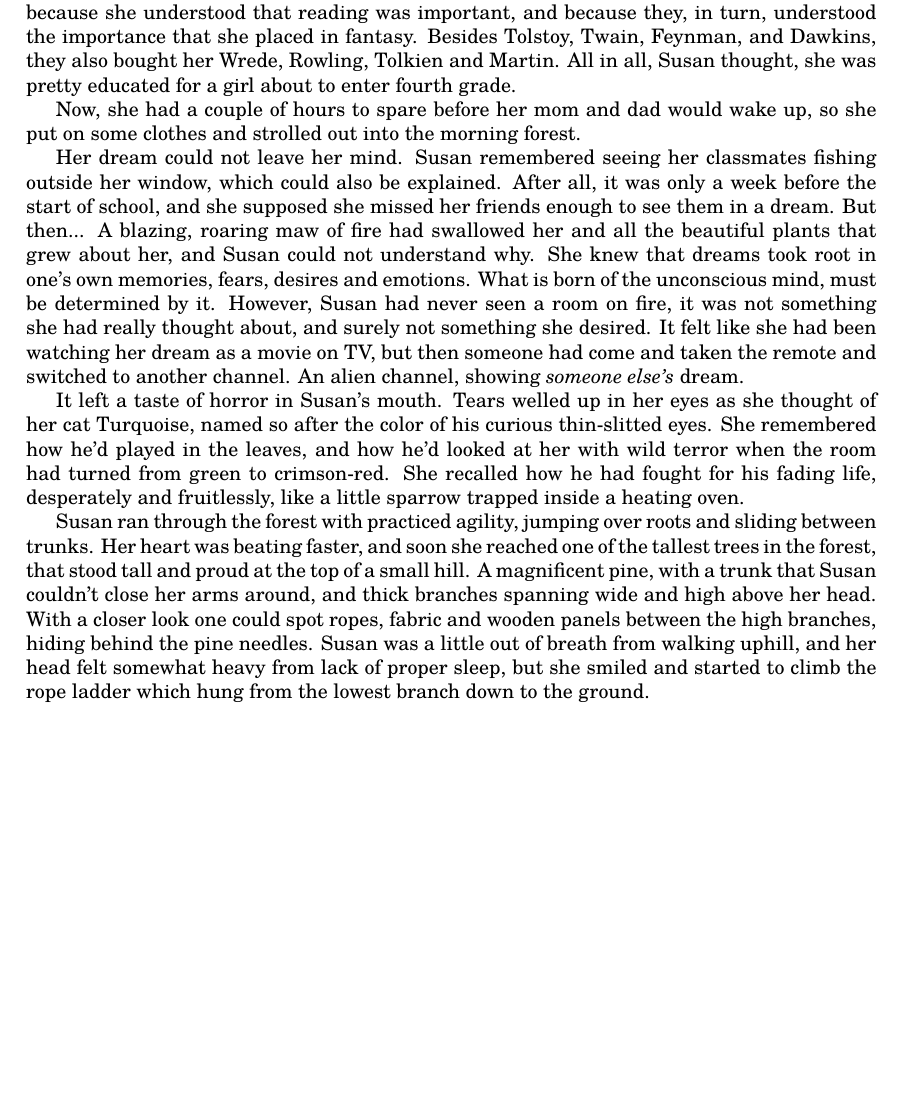
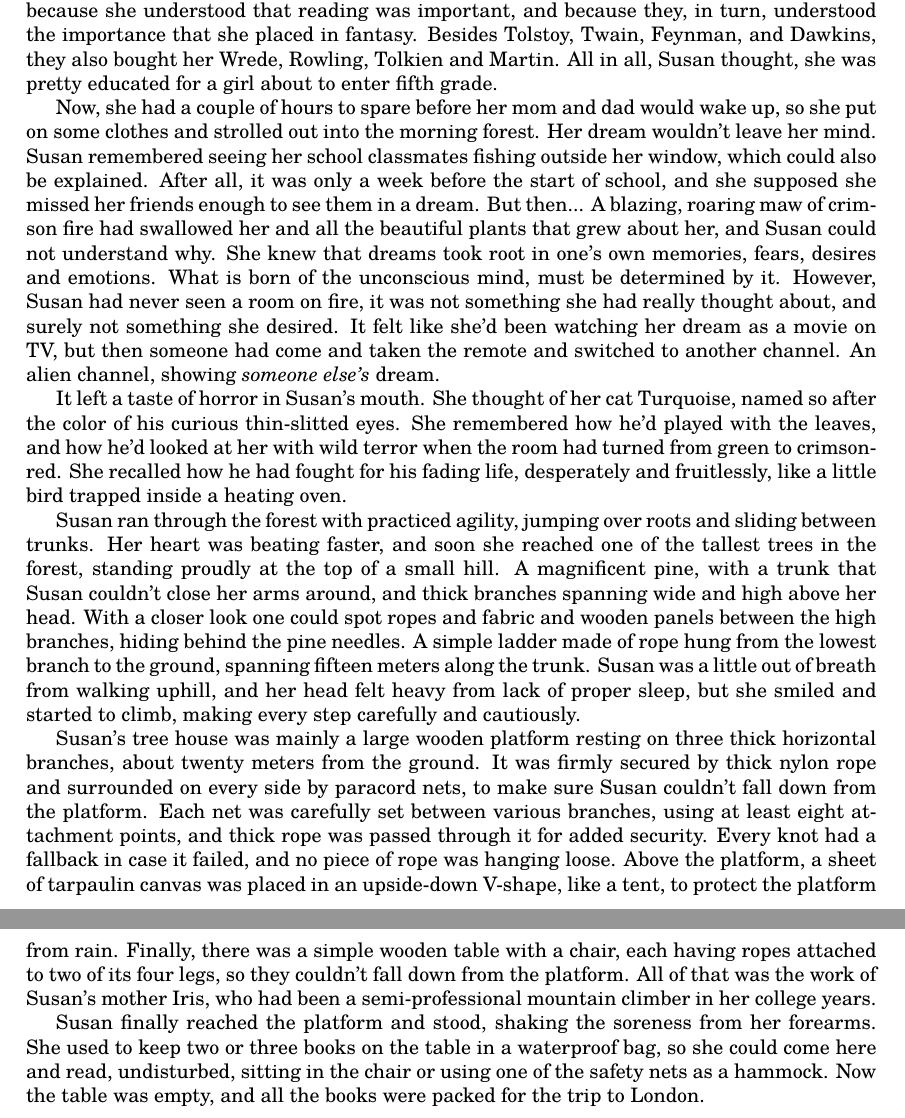
Before and after one commit to thornoar/writing, a LaTeX book (dreamcatcher/main.tex): part of page 7 of 7 before the commit and two parts of pages 7 and 8 of 8 after it, the two joined at a grey line, cut so that both start at the same text, the shorter picture padded with empty space. Compiled offline with pdfLaTeX.

Commit message:
16 Nov 2026 (Mon): 20:43

```diff
--- a/dreamcatcher/main.tex
+++ b/dreamcatcher/main.tex
@@ -247,30 +252,43 @@ This heart could beat so fast that it would be hard for Susan to breathe, but he
 For all of Susan's imagination, her parents did not seem to share it, because the only way they knew of making Susan do something useful, was to give her a book and tell her to read.
 She was not angry at them, however, because she understood that reading was important, and because they, in turn, understood the importance that she placed in fantasy.
 Besides Tolstoy, Twain, Feynman, and Dawkins, they also bought her Wrede, Rowling, Tolkien and Martin.
-All in all, Susan thought, she was pretty educated for a girl about to enter fourth grade.
+All in all, Susan thought, she was pretty educated for a girl about to enter fifth grade.
 
 Now, she had a couple of hours to spare before her mom and dad would wake up, so she put on some clothes and strolled out into the morning forest.
-
-Her dream could not leave her mind.
-Susan remembered seeing her classmates fishing outside her window, which could also be explained.
+Her dream wouldn't leave her mind.
+Susan remembered seeing her school classmates fishing outside her window, which could also be explained.
 After all, it was only a week before the start of school, and she supposed she missed her friends enough to see them in a dream.
 But then...
-A blazing, roaring maw of fire had swallowed her and all the beautiful plants that grew about her, and Susan could not understand why.
+A blazing, roaring maw of crimson fire had swallowed her and all the beautiful plants that grew about her, and Susan could not understand why.
 She knew that dreams took root in one's own memories, fears, desires and emotions.
 What is born of the unconscious mind, must be determined by it.
 However, Susan had never seen a room on fire, it was not something she had really thought about, and surely not something she desired.
-It felt like she had been watching her dream as a movie on TV, but then someone had come and taken the remote and switched to another channel.
+It felt like she'd been watching her dream as a movie on TV, but then someone had come and taken the remote and switched to another channel.
 An alien channel, showing \emph{someone else's} dream.
 
 It left a taste of horror in Susan's mouth.
-Tears welled up in her eyes as she thought of her cat Turquoise, named so after the color of his curious thin-slitted eyes.
-She remembered how he'd played in the leaves, and how he'd looked at her with wild terror when the room had turned from green to crimson-red.
-She recalled how he had fought for his fading life, desperately and fruitlessly, like a little sparrow trapped inside a heating oven.
+She thought of her cat Turquoise, named so after the color of his curious thin-slitted eyes.
+She remembered how he'd played with the leaves, and how he'd looked at her with wild terror when the room had turned from green to crimson-red.
+She recalled how he had fought for his fading life, desperately and fruitlessly, like a little bird trapped inside a heating oven.
 
 Susan ran through the forest with practiced agility, jumping over roots and sliding between trunks.
-Her heart was beating faster, and soon she reached one of the tallest trees in the forest, that stood tall and proud at the top of a small hill.
+Her heart was beating faster, and soon she reached one of the tallest trees in the forest, standing proudly at the top of a small hill.
 A magnificent pine, with a trunk that Susan couldn't close her arms around, and thick branches spanning wide and high above her head.
-With a closer look one could spot ropes, fabric and wooden panels between the high branches, hiding behind the pine needles.
-Susan was a little out of breath from walking uphill, and her head felt somewhat heavy from lack of proper sleep, but she smiled and started to climb the rope ladder which hung from the lowest branch down to the ground.
+With a closer look one could spot ropes and fabric and wooden panels between the high branches, hiding behind the pine needles.
+A simple ladder made of rope hung from the lowest branch to the ground, spanning fifteen meters along the trunk.
+Susan was a little out of breath from walking uphill, and her head felt heavy from lack of proper sleep, but she smiled and started to climb, making every step carefully and cautiously.
+
+Susan's tree house was mainly a large wooden platform resting on three thick horizontal branches, about twenty meters from the ground.
+It was firmly secured by thick nylon rope and surrounded on every side by paracord nets, to make sure Susan couldn't fall down from the platform.
+Each net was carefully set between various branches, using at least eight attachment points, and thick rope was passed through it for added security.
+Every knot had a fallback in case it failed, and no piece of rope was hanging loose.
+Above the platform, a sheet of tarpaulin canvas was placed in an upside-down V-shape, like a tent, to protect the platform from rain.
+Finally, there was a simple wooden table with a chair, each having ropes attached to two of its four legs, so they couldn't fall down from the platform.
+All of that was the work of Susan's mother Iris, who had been a semi-professional mountain climber in her college years.
+
+Susan finally reached the platform and stood, shaking the soreness from her forearms.
+She used to keep two or three books on the table in a waterproof bag, so she could come here and read, undisturbed, sitting in the chair or using one of the safety nets as a hammock.
+Now the table was empty, and all the books were packed for the trip to London.
+
 
 \end{document}
```
Also changed, not shown: dreamcatcher/main.pdf, dreamcatcher/main.tex (45 more changed lines), 4 other files. Lines whose indentation alone changed are shown as unchanged.
